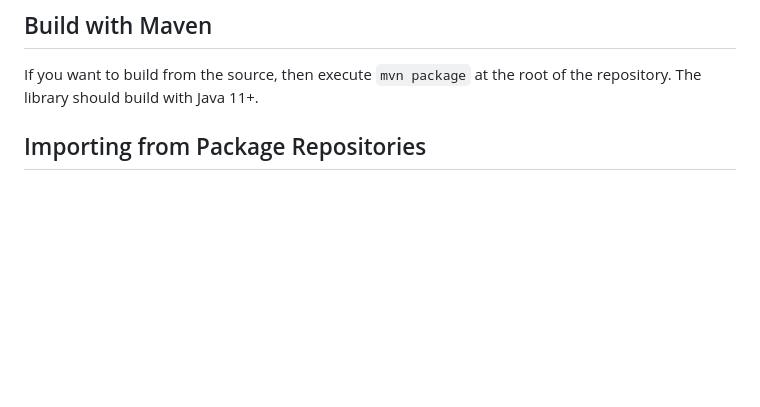
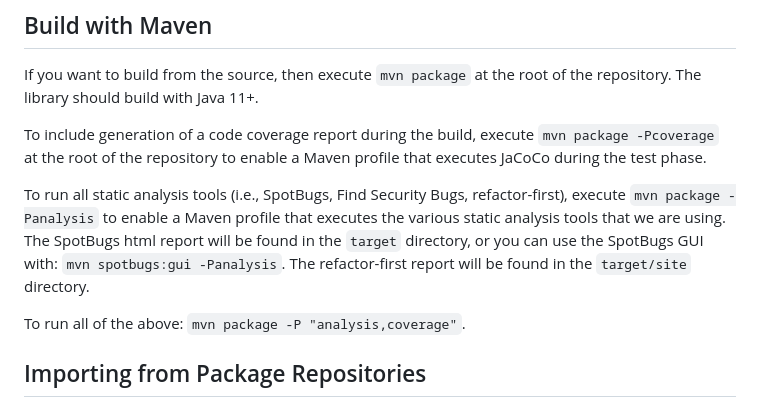
Before and after one commit to cicirello/ZigguratGaussian, a Markdown page: README.md, the part around the change. Drawn GitHub-style; blank space fills up the shorter version.

```diff
--- a/README.md
+++ b/README.md
@@ -72,6 +72,19 @@ built with OpenJDK 17 but for a target of Java 11.
 
 If you want to build from the source, then execute `mvn package` at the root
 of the repository. The library should build with Java 11+.
+
+To include generation of a code coverage report during the build,
+execute `mvn package -Pcoverage` at the root of the repository to
+enable a Maven profile that executes JaCoCo during the test phase.
+
+To run all static analysis tools (i.e., SpotBugs, Find Security Bugs,
+refactor-first), execute `mvn package -Panalysis` to enable a Maven
+profile that executes the various static analysis tools that we are
+using. The SpotBugs html report will be found in the `target` directory,
+or you can use the SpotBugs GUI with: `mvn spotbugs:gui -Panalysis`. The
+refactor-first report will be found in the `target/site` directory.
+
+To run all of the above: `mvn package -P "analysis,coverage"`.
 
 ## Importing from Package Repositories
 
```
